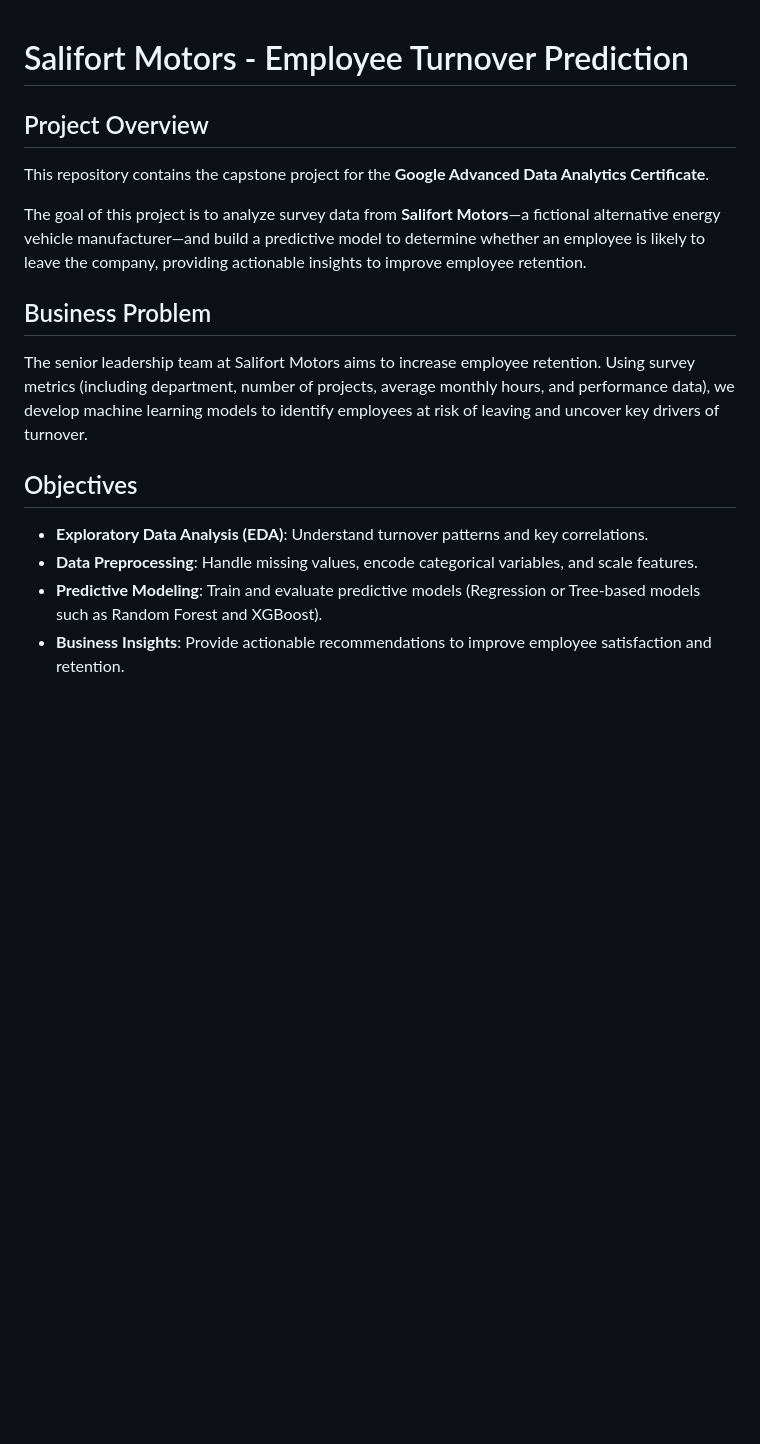
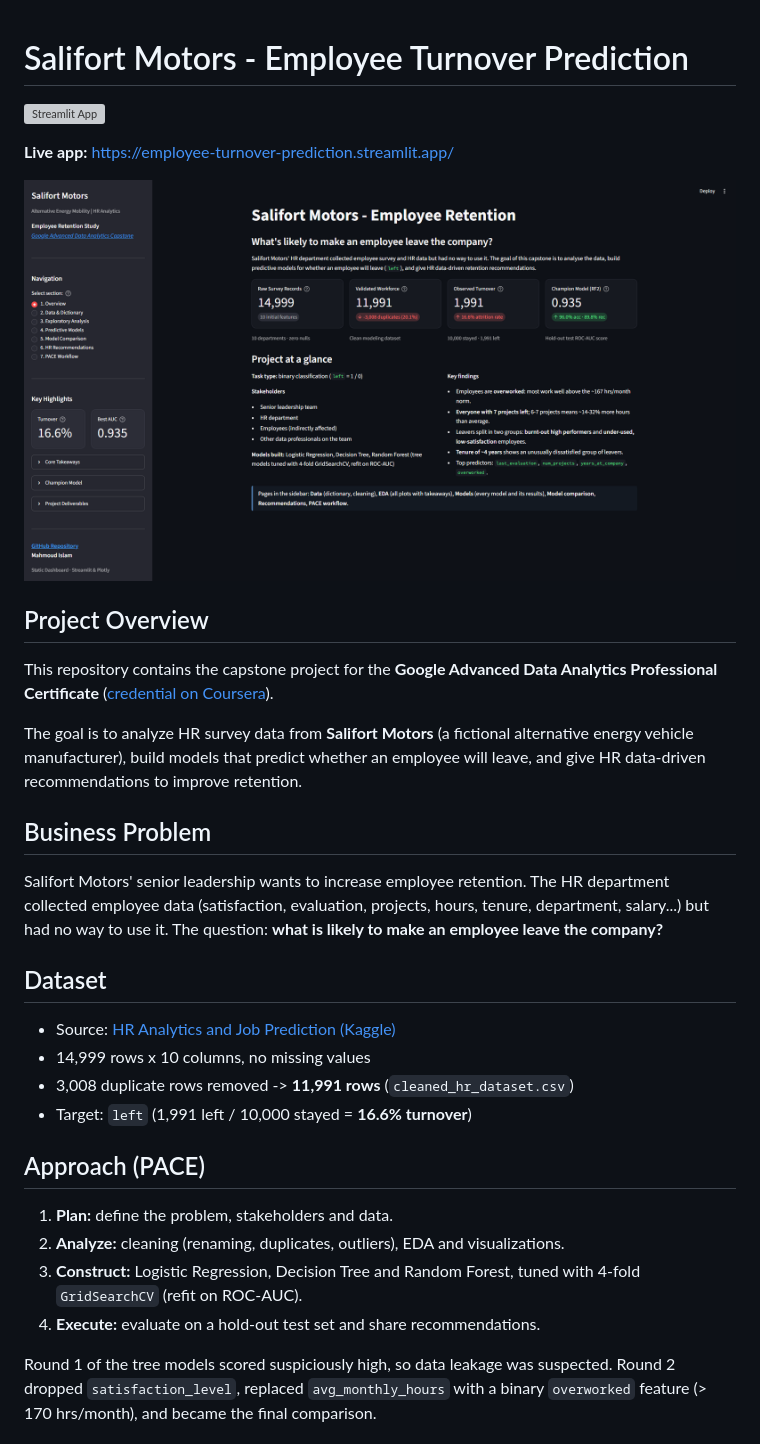
Before and after one commit to Mahmoud-islamcs/employee-turnover-prediction, a Markdown page: README.md, the part around one of its changes. GitHub-like rendering; pictures changed too: assets/Screenshot 2026-11-18 145816.png (added); blank space fills up the shorter version; grey boxes are pictures that could not be loaded.

```diff
--- a/README.md
+++ b/README.md
@@ -1,15 +1,30 @@
 # Salifort Motors - Employee Turnover Prediction
 
+[![Streamlit App](https://static.streamlit.io/badges/streamlit_badge_black_white.svg)](https://employee-turnover-prediction.streamlit.app/)
+
+**Live app:** https://employee-turnover-prediction.streamlit.app/
+
+![Streamlit app screenshot](assets/Screenshot%202026-11-18%20145816.png)
+
 ## Project Overview
-This repository contains the capstone project for the **Google Advanced Data Analytics Certificate**.
+This repository contains the capstone project for the **Google Advanced Data Analytics Professional Certificate** ([credential on Coursera](https://www.coursera.org/account/accomplishments/professional-cert/6B958X2LX2G3)).
 
-The goal of this project is to analyze survey data from **Salifort Motors**—a fictional alternative energy vehicle manufacturer—and build a predictive model to determine whether an employee is likely to leave the company, providing actionable insights to improve employee retention.
+The goal is to analyze HR survey data from **Salifort Motors** (a fictional alternative energy vehicle manufacturer), build models that predict whether an employee will leave, and give HR data-driven recommendations to improve retention.
 
 ## Business Problem
-The senior leadership team at Salifort Motors aims to increase employee retention. Using survey metrics (including department, number of projects, average monthly hours, and performance data), we develop machine learning models to identify employees at risk of leaving and uncover key drivers of turnover.
+Salifort Motors' senior leadership wants to increase employee retention. The HR department collected employee data (satisfaction, evaluation, projects, hours, tenure, department, salary...) but had no way to use it. The question: **what is likely to make an employee leave the company?**
 
-## Objectives
-- **Exploratory Data Analysis (EDA)**: Understand turnover patterns and key correlations.
-- **Data Preprocessing**: Handle missing values, encode categorical variables, and scale features.
-- **Predictive Modeling**: Train and evaluate predictive models (Regression or Tree-based models such as Random Forest and XGBoost).
-- **Business Insights**: Provide actionable recommendations to improve employee satisfaction and retention.
+## Dataset
+- Source: [HR Analytics and Job Prediction (Kaggle)](https://www.kaggle.com/datasets/mfaisalqureshi/hr-analytics-and-job-prediction?select=HR_comma_sep.csv)
+- 14,999 rows x 10 columns, no missing values
+- 3,008 duplicate rows removed -> **11,991 rows** (`cleaned_hr_dataset.csv`)
+- Target: `left` (1,991 left / 10,000 stayed = **16.6% turnover**)
+
+## Approach (PACE)
+1. **Plan:** define the problem, stakeholders and data.
+2. **Analyze:** cleaning (renaming, duplicates, outliers), EDA and visualizations.
+3. **Construct:** Logistic Regression, Decision Tree and Random Forest, tuned with 4-fold `GridSearchCV` (refit on ROC-AUC).
+4. **Execute:** evaluate on a hold-out test set and share recommendations.
+
+Round 1 of the tree models scored suspiciously high, so data leakage was suspected. Round 2 dropped `satisfaction_level`, replaced `avg_monthly_hours` with a binary `overworked` feature (> 170 hrs/month), and became the final comparison.
+
```
Also changed, not shown: other parts of README.md (+50 -0 lines), 5 other files.
